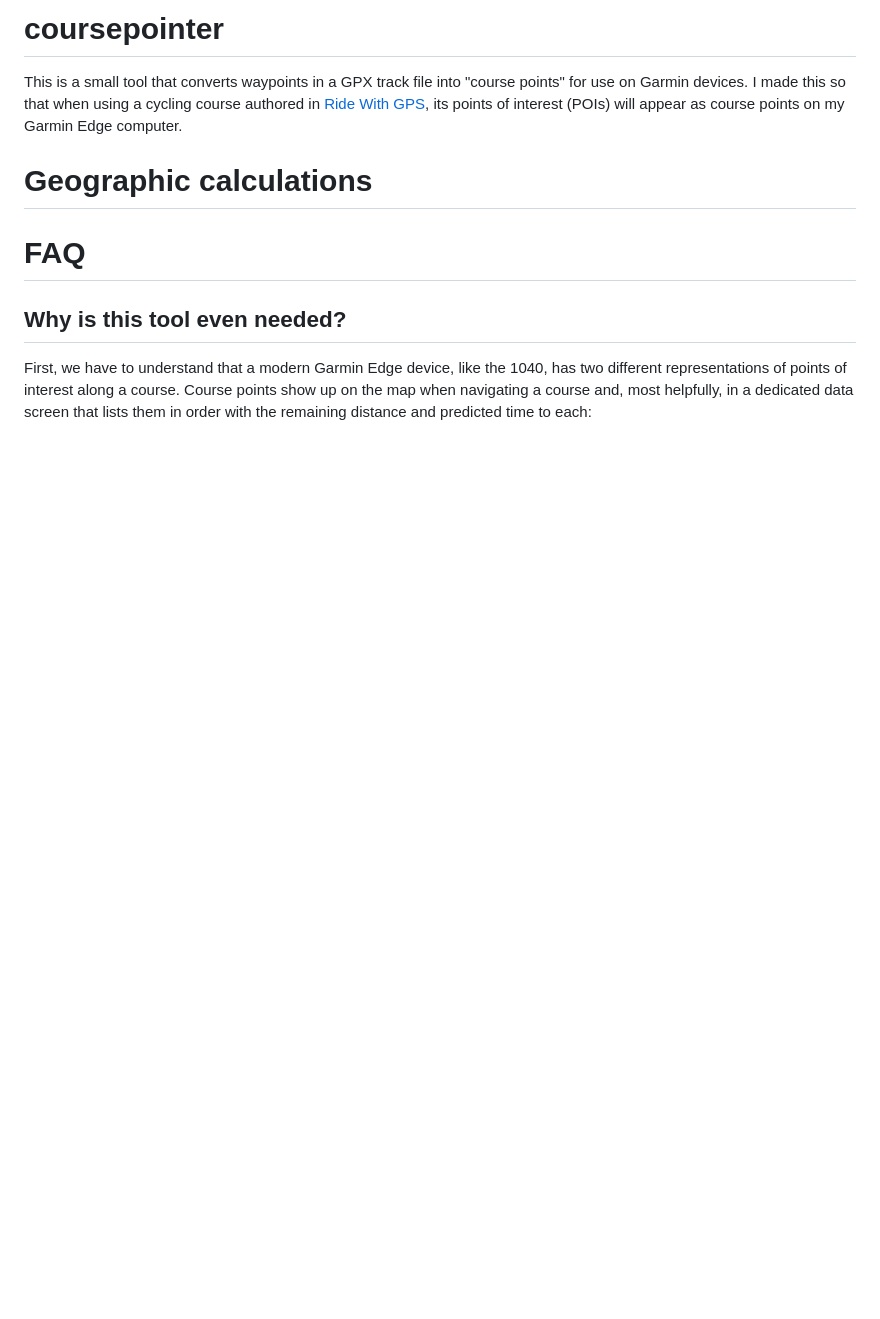
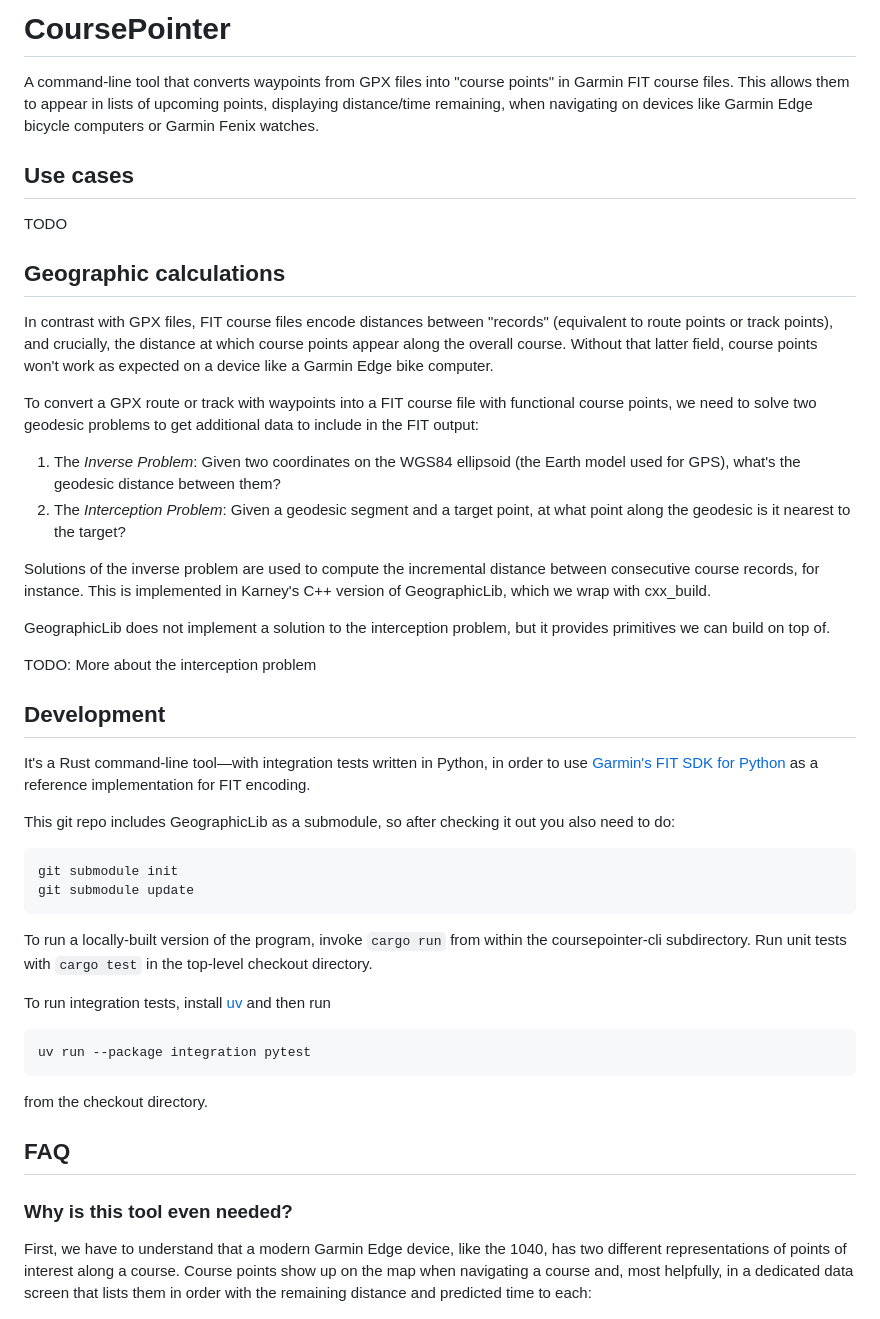
Before and after one commit to mshroyer/coursepointer, a Markdown page: README.md, the part around the change printed below. GitHub-like rendering; blank space fills up the shorter version.

Commit message:
[README] Add info about geographic problems, development

````diff
--- a/README.md
+++ b/README.md
@@ -1,14 +1,50 @@
-# coursepointer
+# CoursePointer
 
-This is a small tool that converts waypoints in a GPX track file into "course points" for use on Garmin devices.  I made this so that when using a cycling course authored in [Ride With GPS](https://ridewithgps.com/), its points of interest (POIs) will appear as course points on my Garmin Edge computer.
+A command-line tool that converts waypoints from GPX files into "course points" in Garmin FIT course files. This allows them to appear in lists of upcoming points, displaying distance/time remaining, when navigating on devices like Garmin Edge bicycle computers or Garmin Fenix watches.
 
-# Geographic calculations
+## Use cases
 
+TODO
 
+## Geographic calculations
 
-# FAQ
+In contrast with GPX files, FIT course files encode distances between "records" (equivalent to route points or track points), and crucially, the distance at which course points appear along the overall course. Without that latter field, course points won't work as expected on a device like a Garmin Edge bike computer.
 
-## Why is this tool even needed?
+To convert a GPX route or track with waypoints into a FIT course file with functional course points, we need to solve two geodesic problems to get additional data to include in the FIT output:
+
+1. The *Inverse Problem*: Given two coordinates on the WGS84 ellipsoid (the Earth model used for GPS), what's the geodesic distance between them?
+2. The *Interception Problem*: Given a geodesic segment and a target point, at what point along the geodesic is it nearest to the target?
+
+Solutions of the inverse problem are used to compute the incremental distance between consecutive course records, for instance. This is implemented in Karney's C++ version of GeographicLib, which we wrap with cxx_build.
+
+GeographicLib does not implement a solution to the interception problem, but it provides primitives we can build on top of.
+
+TODO: More about the interception problem
+
+## Development
+
+It's a Rust command-line tool—with integration tests written in Python, in order to use [Garmin's FIT SDK for Python](https://github.com/garmin/fit-python-sdk) as a reference implementation for FIT encoding.
+
+This git repo includes GeographicLib as a submodule, so after checking it out you also need to do:
+
+```
+git submodule init
+git submodule update
+```
+
+To run a locally-built version of the program, invoke `cargo run` from within the coursepointer-cli subdirectory. Run unit tests with `cargo test` in the top-level checkout directory.
+
+To run integration tests, install [uv](https://docs.astral.sh/uv/) and then run
+
+```
+uv run --package integration pytest
+```
+
+from the checkout directory.
+
+## FAQ
+
+### Why is this tool even needed?
 
 First, we have to understand that a modern Garmin Edge device, like the 1040, has two different representations of points of interest along a course.  Course points show up on the map when navigating a course and, most helpfully, in a dedicated data screen that lists them in order with the remaining distance and predicted time to each:
 
````
Also changed, not shown: other parts of README.md (+3 -3 lines).
